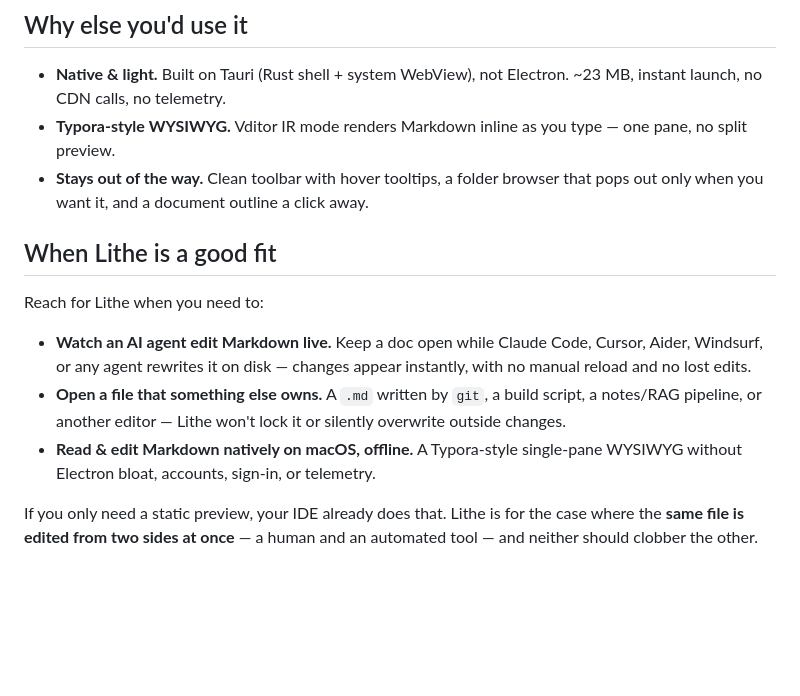
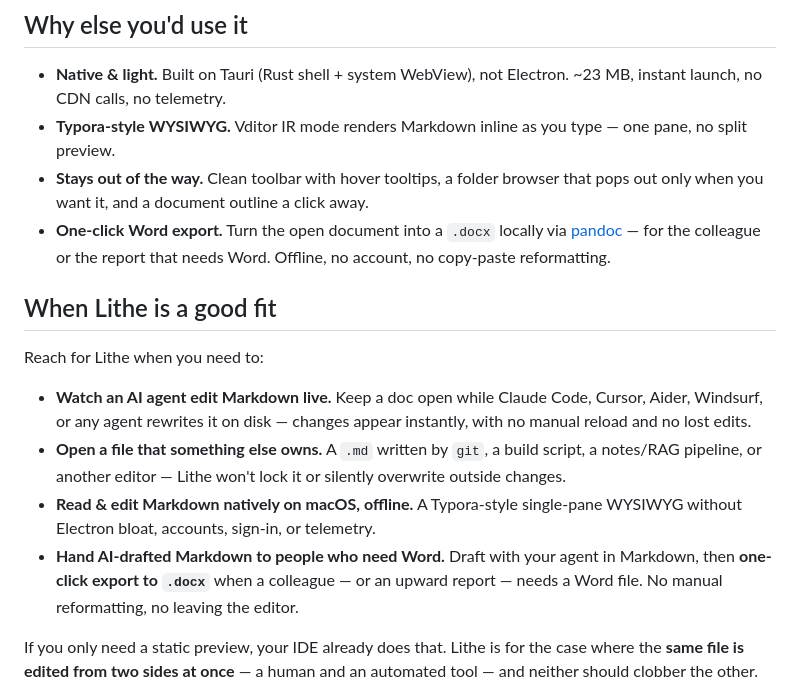
Before and after one commit to Labyrinth-xx/lithe, a Markdown page: README.md, the part around the change. Rendered like a GitHub page; blank space fills up the shorter version.

Commit message:
docs: 把「一键导出 Word」提为亮点（次级卖点 + 适用场景两处）

```diff
--- a/README.md
+++ b/README.md
@@ -33,6 +33,7 @@ The result: watch your AI agent rewrite a document live, or keep editing while i
 - **Native & light.** Built on Tauri (Rust shell + system WebView), not Electron. ~23 MB, instant launch, no CDN calls, no telemetry.
 - **Typora-style WYSIWYG.** Vditor IR mode renders Markdown inline as you type — one pane, no split preview.
 - **Stays out of the way.** Clean toolbar with hover tooltips, a folder browser that pops out only when you want it, and a document outline a click away.
+- **One-click Word export.** Turn the open document into a `.docx` locally via [pandoc](https://pandoc.org) — for the colleague or the report that needs Word. Offline, no account, no copy-paste reformatting.
 
 ## When Lithe is a good fit
 
@@ -41,6 +42,7 @@ Reach for Lithe when you need to:
 - **Watch an AI agent edit Markdown live.** Keep a doc open while Claude Code, Cursor, Aider, Windsurf, or any agent rewrites it on disk — changes appear instantly, with no manual reload and no lost edits.
 - **Open a file that something else owns.** A `.md` written by `git`, a build script, a notes/RAG pipeline, or another editor — Lithe won't lock it or silently overwrite outside changes.
 - **Read & edit Markdown natively on macOS, offline.** A Typora-style single-pane WYSIWYG without Electron bloat, accounts, sign-in, or telemetry.
+- **Hand AI-drafted Markdown to people who need Word.** Draft with your agent in Markdown, then **one-click export to `.docx`** when a colleague — or an upward report — needs a Word file. No manual reformatting, no leaving the editor.
 
 If you only need a static preview, your IDE already does that. Lithe is for the case where the **same file is edited from two sides at once** — a human and an automated tool — and neither should clobber the other.
 
```
